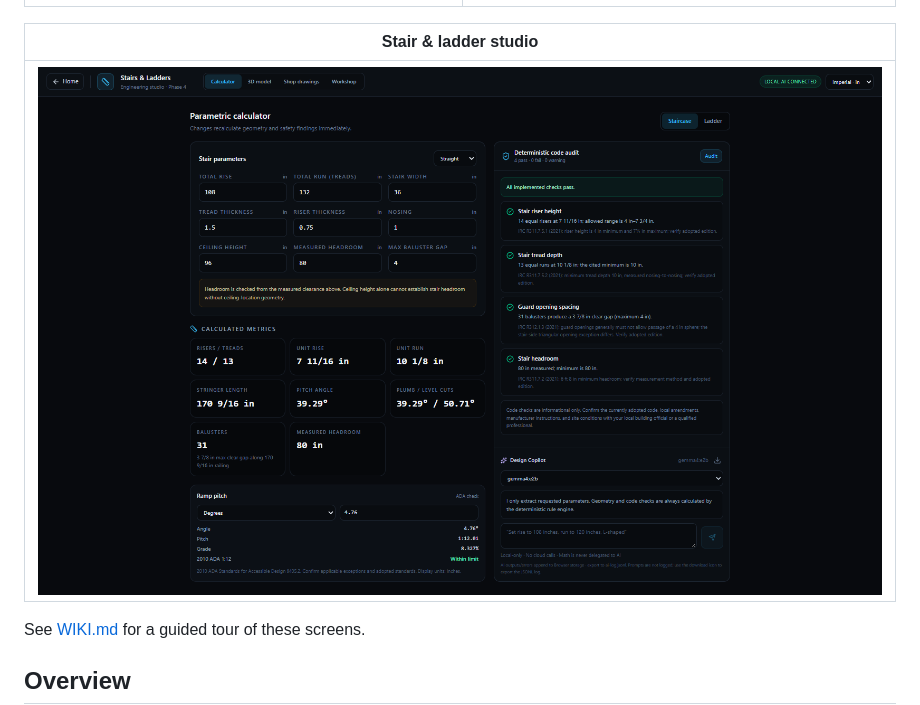
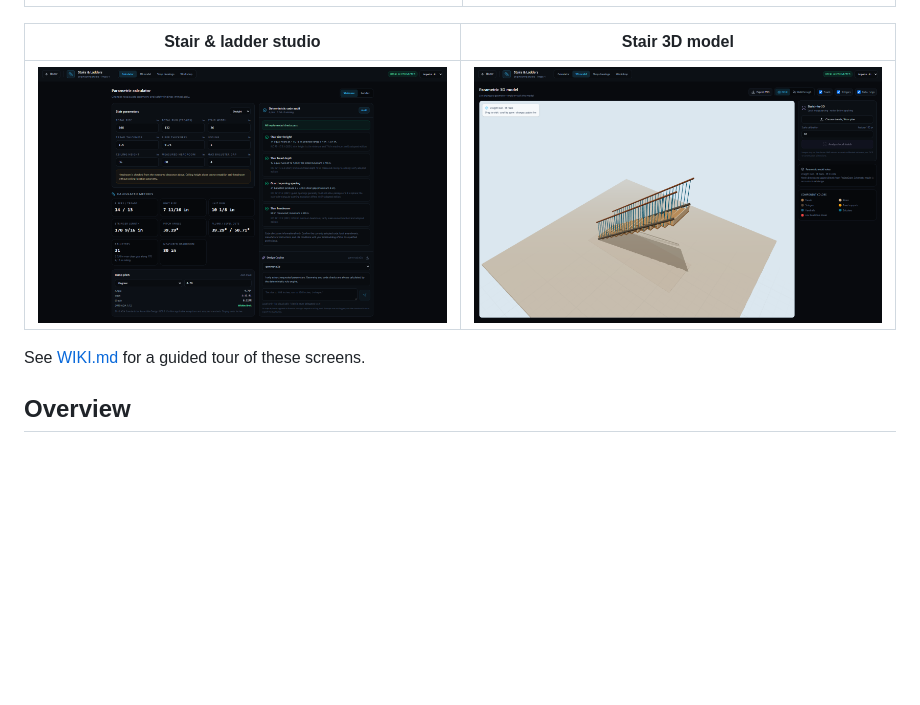
Before and after one commit to ezzakyabdellah/floorplan-studio, a Markdown page: README.md, the part around the change. Rendered like a GitHub page; pictures changed too: docs/screenshots/06-stair-3d.png (added); blank space fills up the shorter version.

Commit message:
Add stair 3D viewport screenshot

```diff
--- a/README.md
+++ b/README.md
@@ -16,9 +16,9 @@
 | --- | --- |
 | ![3D floor plan in sunny daylight](docs/screenshots/03-floorplan-3d-sunny.png) | ![3D floor plan in night lighting](docs/screenshots/04-floorplan-3d-night.png) |
 
-| Stair & ladder studio |
-| --- |
-| ![Stair and ladder design studio](docs/screenshots/05-stair-studio.png) |
+| Stair & ladder studio | Stair 3D model |
+| --- | --- |
+| ![Stair and ladder design studio](docs/screenshots/05-stair-studio.png) | ![Parametric 3D staircase model](docs/screenshots/06-stair-3d.png) |
 
 See [WIKI.md](WIKI.md) for a guided tour of these screens.
 
```
Also changed, not shown: WIKI.md (+5 -1 lines).
